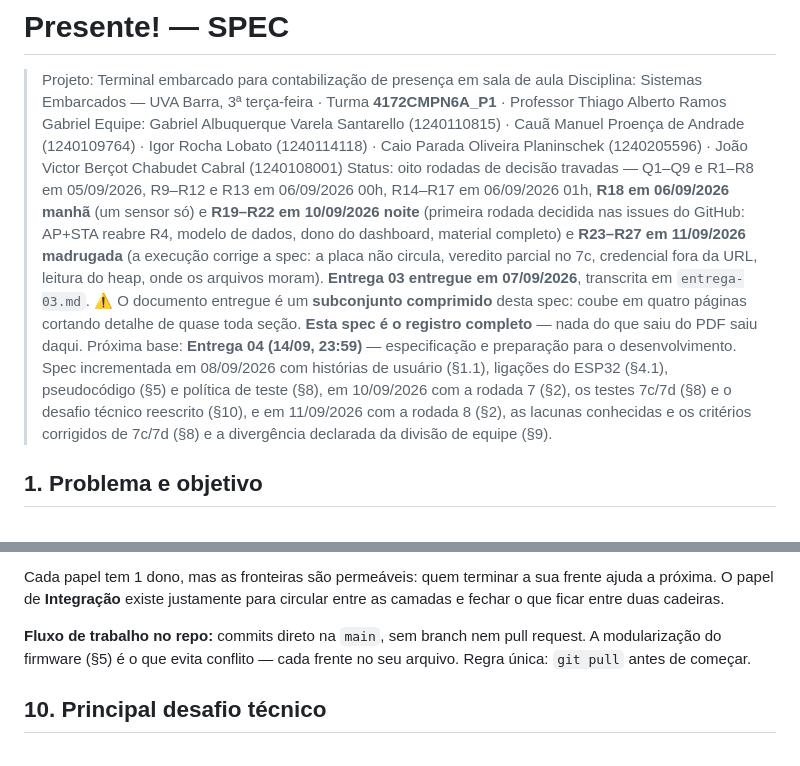
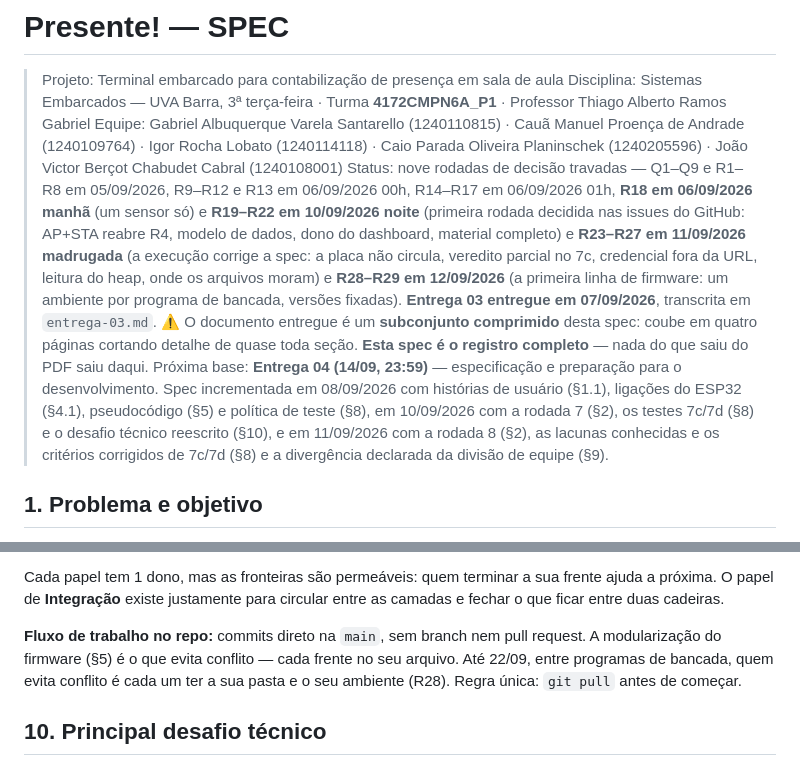
Before and after one commit to caioplaninschek/presente, a Markdown page: docs/spec.md, 2 parts joined by grey strips. Drawn GitHub-style.

```diff
--- a/docs/spec.md
+++ b/docs/spec.md
@@ -3,7 +3,7 @@
 > Projeto: Terminal embarcado para contabilização de presença em sala de aula
 > Disciplina: Sistemas Embarcados — UVA Barra, 3ª terça-feira · Turma **4172CMPN6A_P1** · Professor Thiago Alberto Ramos Gabriel
 > Equipe: Gabriel Albuquerque Varela Santarello (1240110815) · Cauã Manuel Proença de Andrade (1240109764) · Igor Rocha Lobato (1240114118) · Caio Parada Oliveira Planinschek (1240205596) · João Victor Berçot Chabudet Cabral (1240108001)
-> Status: oito rodadas de decisão travadas — Q1–Q9 e R1–R8 em 05/09/2026, R9–R12 e R13 em 06/09/2026 00h, R14–R17 em 06/09/2026 01h, **R18 em 06/09/2026 manhã** (um sensor só) e **R19–R22 em 10/09/2026 noite** (primeira rodada decidida nas issues do GitHub: AP+STA reabre R4, modelo de dados, dono do dashboard, material completo) e **R23–R27 em 11/09/2026 madrugada** (a execução corrige a spec: a placa não circula, veredito parcial no 7c, credencial fora da URL, leitura do heap, onde os arquivos moram). **Entrega 03 entregue em 07/09/2026**, transcrita em `entrega-03.md`. ⚠️ O documento entregue é um **subconjunto comprimido** desta spec: coube em quatro páginas cortando detalhe de quase toda seção. **Esta spec é o registro completo** — nada do que saiu do PDF saiu daqui. Próxima base: **Entrega 04 (14/09, 23:59)** — especificação e preparação para o desenvolvimento. Spec incrementada em 08/09/2026 com histórias de usuário (§1.1), ligações do ESP32 (§4.1), pseudocódigo (§5) e política de teste (§8), em 10/09/2026 com a rodada 7 (§2), os testes 7c/7d (§8) e o desafio técnico reescrito (§10), e em 11/09/2026 com a rodada 8 (§2), as lacunas conhecidas e os critérios corrigidos de 7c/7d (§8) e a divergência declarada da divisão de equipe (§9).
+> Status: nove rodadas de decisão travadas — Q1–Q9 e R1–R8 em 05/09/2026, R9–R12 e R13 em 06/09/2026 00h, R14–R17 em 06/09/2026 01h, **R18 em 06/09/2026 manhã** (um sensor só) e **R19–R22 em 10/09/2026 noite** (primeira rodada decidida nas issues do GitHub: AP+STA reabre R4, modelo de dados, dono do dashboard, material completo) e **R23–R27 em 11/09/2026 madrugada** (a execução corrige a spec: a placa não circula, veredito parcial no 7c, credencial fora da URL, leitura do heap, onde os arquivos moram) e **R28–R29 em 12/09/2026** (a primeira linha de firmware: um ambiente por programa de bancada, versões fixadas). **Entrega 03 entregue em 07/09/2026**, transcrita em `entrega-03.md`. ⚠️ O documento entregue é um **subconjunto comprimido** desta spec: coube em quatro páginas cortando detalhe de quase toda seção. **Esta spec é o registro completo** — nada do que saiu do PDF saiu daqui. Próxima base: **Entrega 04 (14/09, 23:59)** — especificação e preparação para o desenvolvimento. Spec incrementada em 08/09/2026 com histórias de usuário (§1.1), ligações do ESP32 (§4.1), pseudocódigo (§5) e política de teste (§8), em 10/09/2026 com a rodada 7 (§2), os testes 7c/7d (§8) e o desafio técnico reescrito (§10), e em 11/09/2026 com a rodada 8 (§2), as lacunas conhecidas e os critérios corrigidos de 7c/7d (§8) e a divergência declarada da divisão de equipe (§9).
 
 ## 1. Problema e objetivo
 
@@ -435,7 +452,7 @@ Exportação:
 
 Cada papel tem 1 dono, mas as fronteiras são permeáveis: quem terminar a sua frente ajuda a próxima. O papel de **Integração** existe justamente para circular entre as camadas e fechar o que ficar entre duas cadeiras.
 
-**Fluxo de trabalho no repo:** commits direto na `main`, sem branch nem pull request. A modularização do firmware (§5) é o que evita conflito — cada frente no seu arquivo. Regra única: `git pull` antes de começar.
+**Fluxo de trabalho no repo:** commits direto na `main`, sem branch nem pull request. A modularização do firmware (§5) é o que evita conflito — cada frente no seu arquivo. Até 22/09, entre programas de bancada, quem evita conflito é cada um ter a sua pasta e o seu ambiente (R28). Regra única: `git pull` antes de começar.
 
 ## 10. Principal desafio técnico
 
```
Also changed, not shown: other parts of docs/spec.md (+18 -1 lines).
